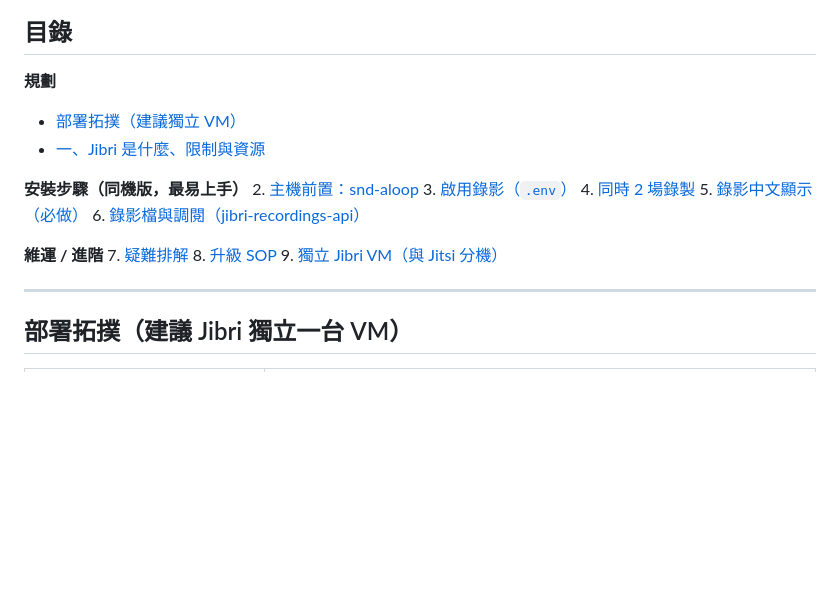
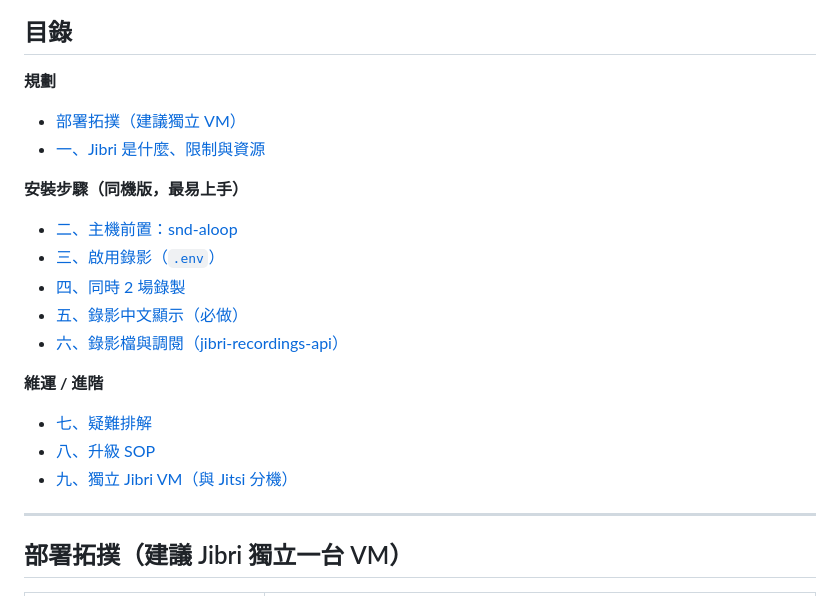
Before and after one commit to jasoncheng7115/jt-vc-portal, a Markdown page: JIBRI-SETUP.md, the part around the change. GitHub-like rendering; blank space fills up the shorter version.

```diff
--- a/JIBRI-SETUP.md
+++ b/JIBRI-SETUP.md
@@ -10,20 +10,23 @@
 ## 目錄
 
 **規劃**
+
 - [部署拓撲（建議獨立 VM）](#部署拓撲建議-jibri-獨立一台-vm)
 - [一、Jibri 是什麼、限制與資源](#一jibri-是什麼有什麼限制)
 
 **安裝步驟（同機版，最易上手）**
-2. [主機前置：snd-aloop](#二主機vm前置載入-snd-aloop決定可並行的場數)
-3. [啟用錄影（`.env`）](#三啟用錄影docker-jitsi-meet-env)
-4. [同時 2 場錄製](#四同時-2-場錄製並行)
-5. [錄影中文顯示（必做）](#五錄影中文顯示必做)
-6. [錄影檔與調閱（jibri-recordings-api）](#六錄影檔與調閱jibri-recordings-api)
+
+- [二、主機前置：snd-aloop](#二主機vm前置載入-snd-aloop決定可並行的場數)
+- [三、啟用錄影（`.env`）](#三啟用錄影docker-jitsi-meet-env)
+- [四、同時 2 場錄製](#四同時-2-場錄製並行)
+- [五、錄影中文顯示（必做）](#五錄影中文顯示必做)
+- [六、錄影檔與調閱（jibri-recordings-api）](#六錄影檔與調閱jibri-recordings-api)
 
 **維運 / 進階**
-7. [疑難排解](#七疑難排解)
-8. [升級 SOP](#八升級-sop)
-9. [獨立 Jibri VM（與 Jitsi 分機）](#九獨立-jibri-vm與-jitsi-分機實作步驟)
+
+- [七、疑難排解](#七疑難排解)
+- [八、升級 SOP](#八升級-sop)
+- [九、獨立 Jibri VM（與 Jitsi 分機）](#九獨立-jibri-vm與-jitsi-分機實作步驟)
 
 ---
 
```
Also changed, not shown: JITSI-MEET-SETUP.md (+13 -10 lines).
